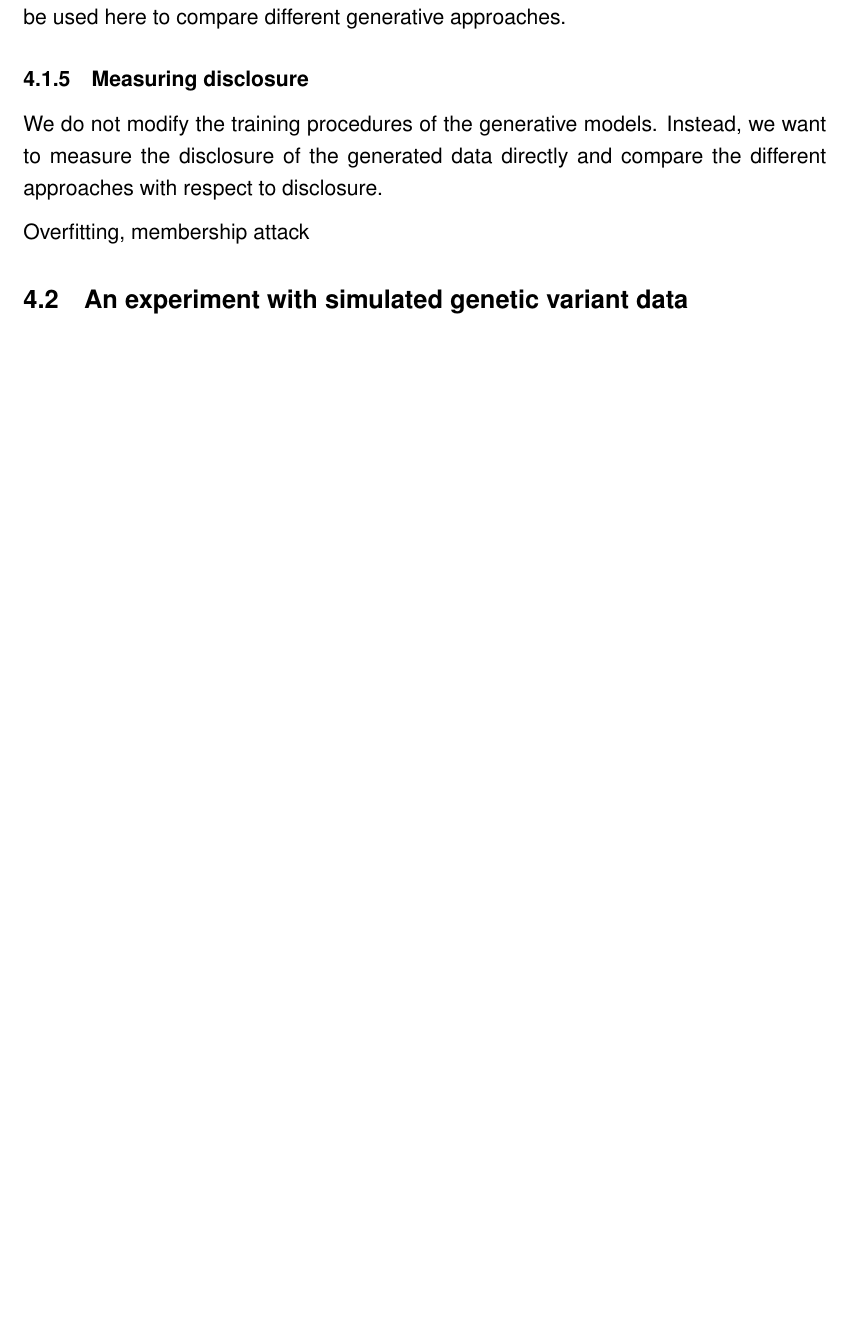
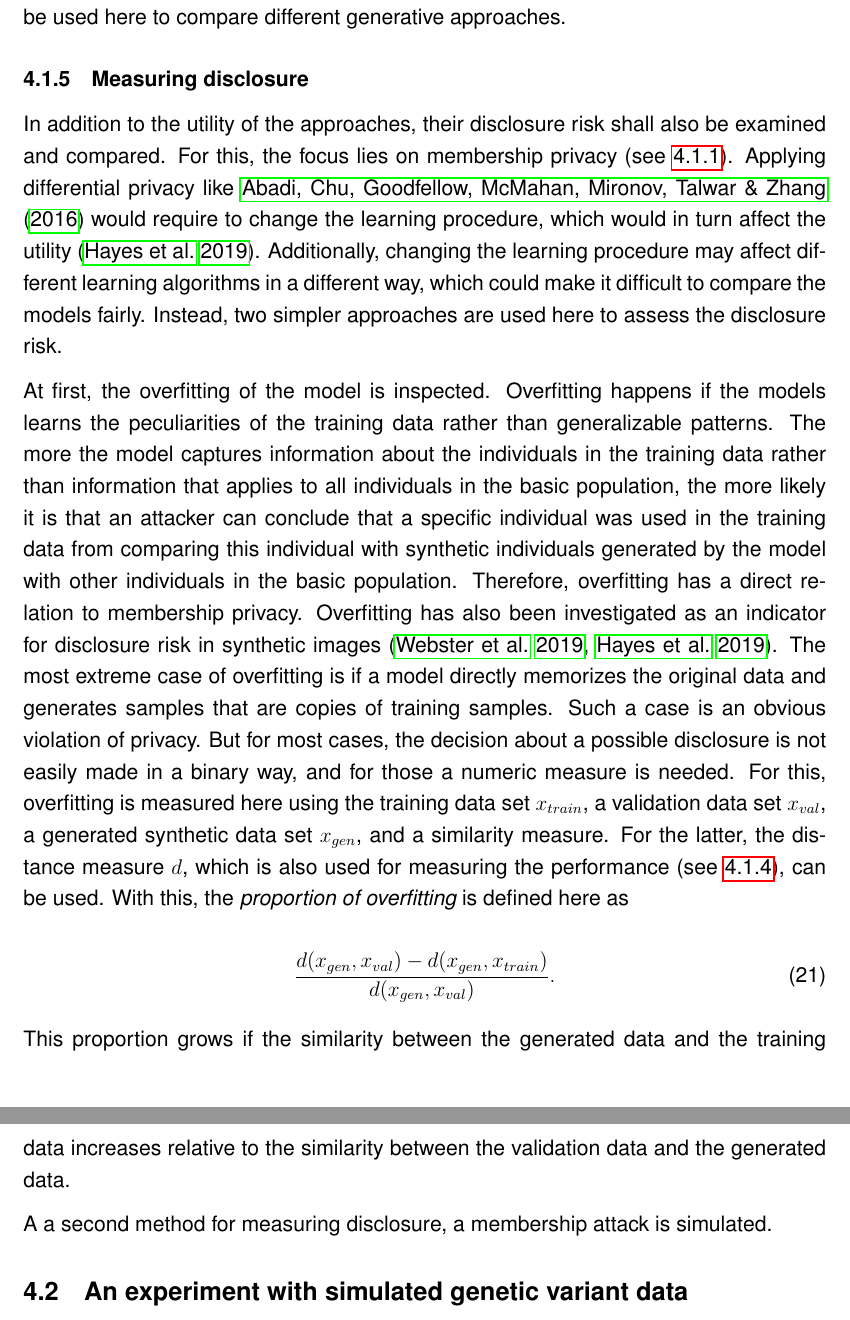
Before and after one commit to stefan-m-lenz/ThesisScHum, a LaTeX document (main.tex): part of page 55 of 137 before the commit and two parts of pages 55 and 56 of 138 after it, the two joined at a grey line, cut so that both start at the same text, the shorter picture padded with empty space. Compiled offline with pdfLaTeX.

Commit message:
overfitting

```diff
--- a/main.tex
+++ b/main.tex
@@ -1512,12 +1512,32 @@ The resulting value for the Euclidean distance of the lower half of the matrices
 
 \subsubsection{Measuring disclosure}\label{measuringdisclosure}
 
-We do not modify the training procedures of the generative models.
-Instead, we want to measure the disclosure of the generated data directly and compare the different approaches with respect to disclosure.
-
-Overfitting, membership attack
-
-%TODO working with synthetic data principle
+In addition to the utility of the approaches, their disclosure risk shall also be examined and compared.
+For this, the focus lies on membership privacy (see \ref{privacyconcepts}).
+Applying differential privacy like \cite{abadi_deep_2016} would require to change the learning procedure, which would in turn affect the utility \citep{hayes_logan_2019}.
+Additionally, changing the learning procedure may affect different learning algorithms in a different way, which could make it difficult to compare the models fairly.
+Instead, two simpler approaches are used here to assess the disclosure risk.
+
+At first, the overfitting of the model is inspected.
+Overfitting happens if the models learns the peculiarities of the training data rather than generalizable patterns.
+The more the model captures information about the individuals in the training data rather than information that applies to all individuals in the basic population, the more likely it is that an attacker can conclude that a specific individual was used in the training data from comparing this individual with synthetic individuals generated by the model with other individuals in the basic population.
+Therefore, overfitting has a direct relation to membership privacy.
+Overfitting has also been investigated as an indicator for disclosure risk in synthetic images \citep{webster_detecting_2019, hayes_logan_2019}.
+The most extreme case of overfitting is if a model directly memorizes the original data and generates samples that are copies of training samples.
+Such a case is an obvious violation of privacy.
+But for most cases, the decision about a possible disclosure is not easily made in a binary way, and for those a numeric measure is needed.
+For this, overfitting is measured here using the training data set $x_{train}$, a validation data set $x_{val}$, a generated synthetic data set $x_{gen}$, and a similarity measure.
+For the latter, the distance measure $d$, which is also used for measuring the performance (see \ref{measuringperformance}), can be used.
+With this, the {\em proportion of overfitting} is defined here as
+
+\begin{equation}
+\frac{d(x_{gen}, x_{val}) - d(x_{gen}, x_{train})}{d(x_{gen}, x_{val})}.
+\end{equation}
+
+This proportion grows if the similarity  between the generated data and the training data increases relative to the similarity between the validation data and the generated data.
+
+A a second method for measuring disclosure, a membership attack is simulated.
+
 
 \subsection{An experiment with simulated genetic variant data}
 
```
Also changed, not shown: references.bib (+29 -0 lines), main.bbl.
